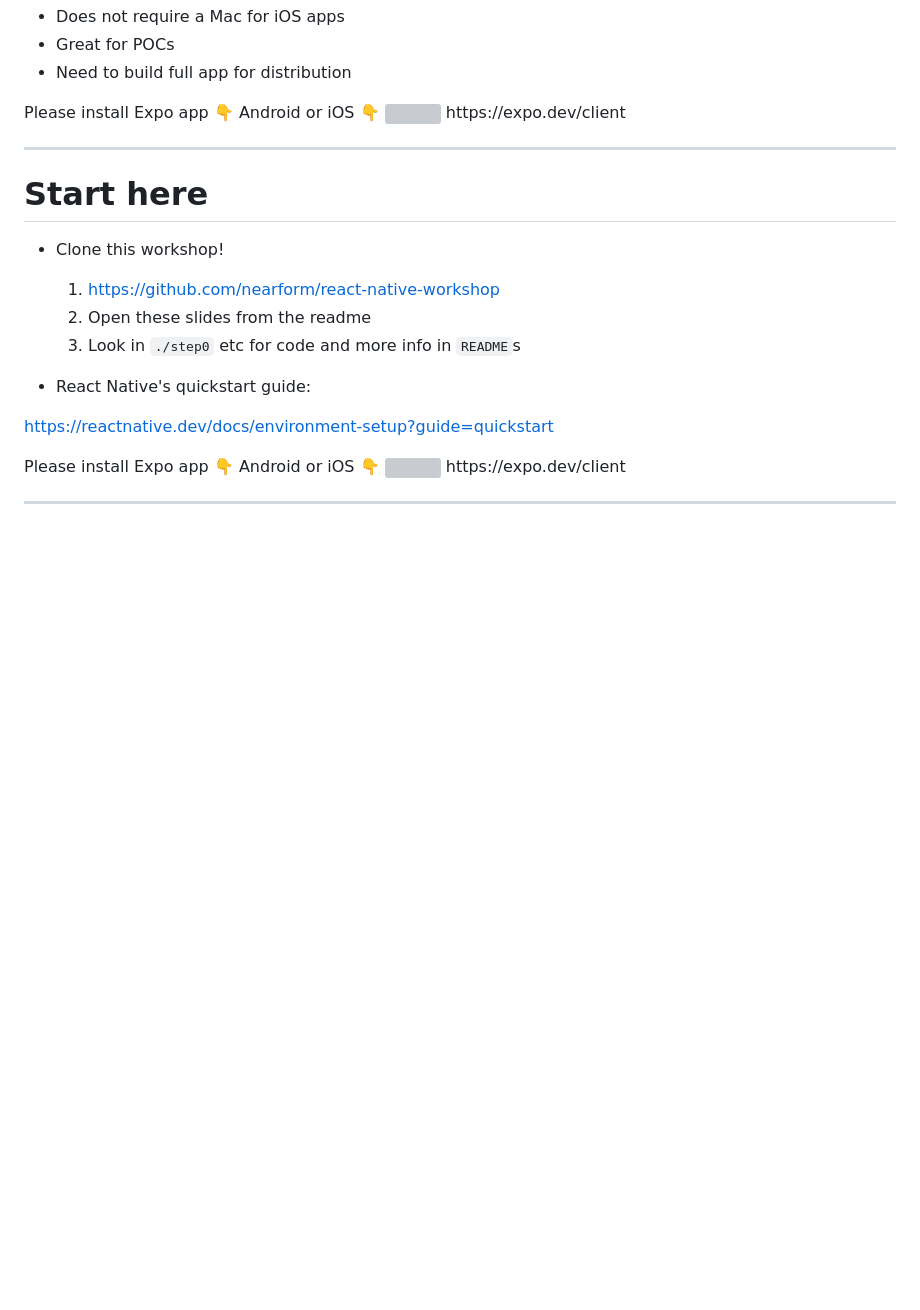
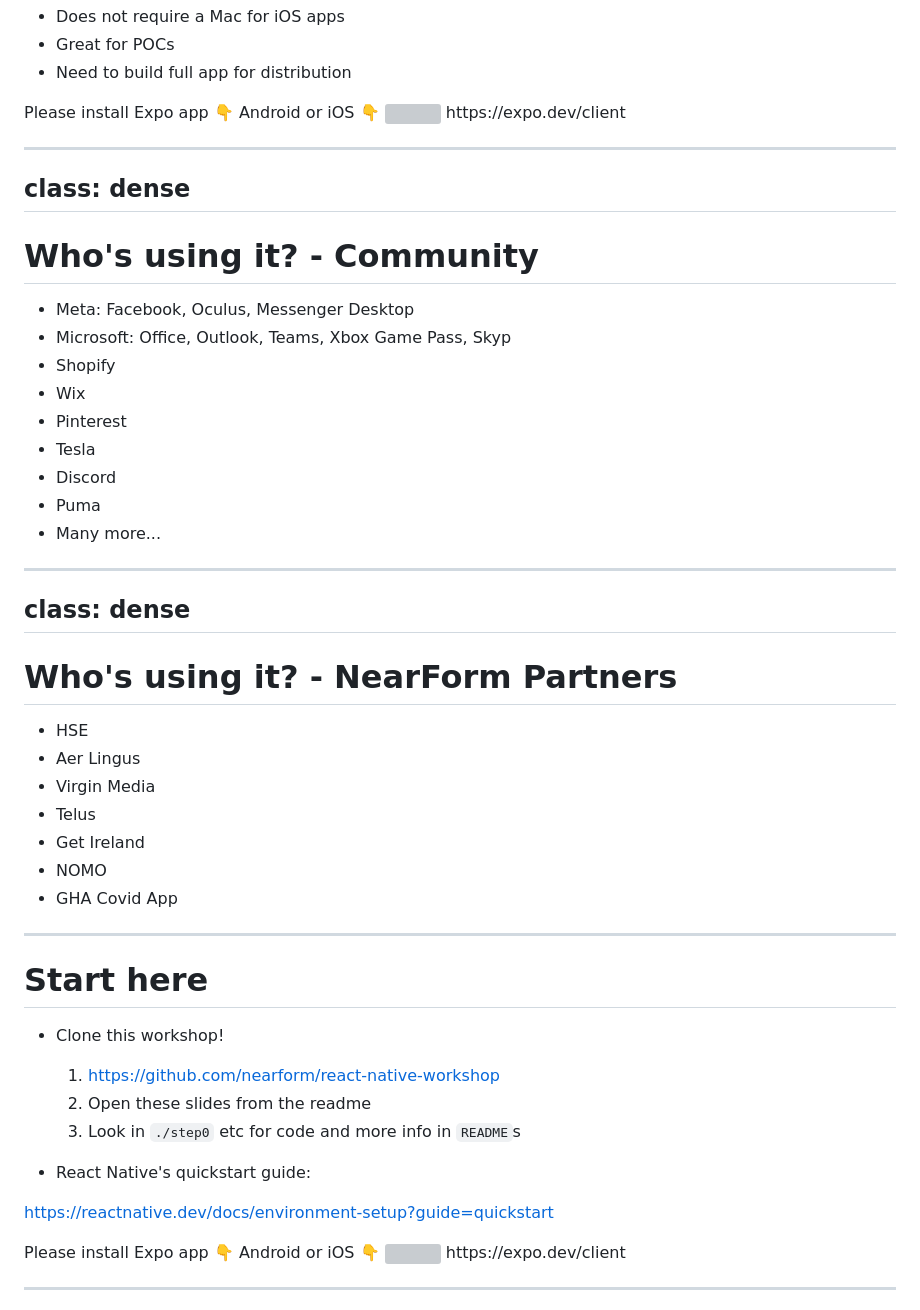
Before and after one commit to nearform/react-native-workshop, a Markdown page: slides/slides.md, the part around the change. Drawn GitHub-style; blank space fills up the shorter version; grey boxes are pictures that could not be loaded.

Commit message:
add list of brands using RN

```diff
--- a/slides/slides.md
+++ b/slides/slides.md
@@ -113,6 +113,36 @@ https://expo.dev/client
 </div>
 
 ---
+class: dense
+---
+
+# Who's using it? - Community
+
+* Meta: Facebook, Oculus, Messenger Desktop
+* Microsoft: Office, Outlook, Teams, Xbox Game Pass, Skyp
+* Shopify
+* Wix
+* Pinterest
+* Tesla
+* Discord
+* Puma
+* Many more...
+
+---
+class: dense
+---
+
+# Who's using it? - NearForm Partners
+
+* HSE
+* Aer Lingus
+* Virgin Media
+* Telus
+* Get Ireland
+* NOMO
+* GHA Covid App
+
+---
 
 # Start here
 
```
